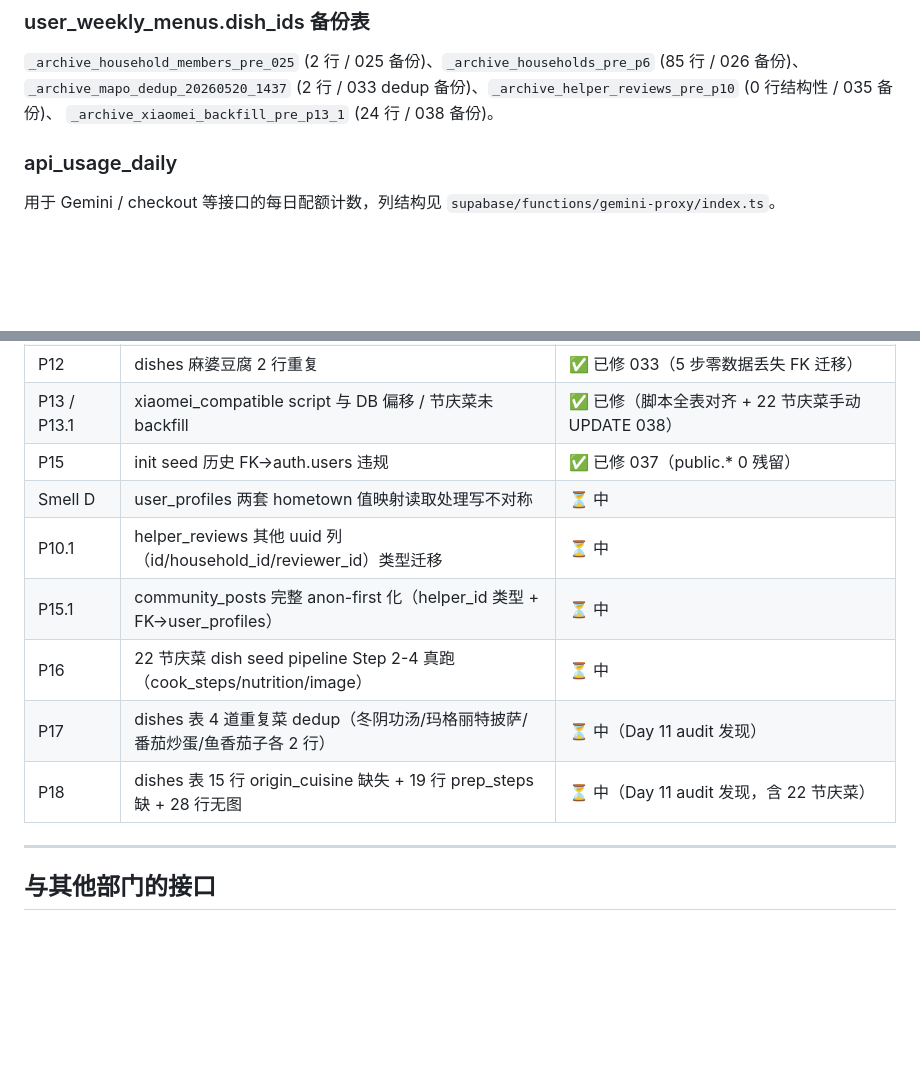
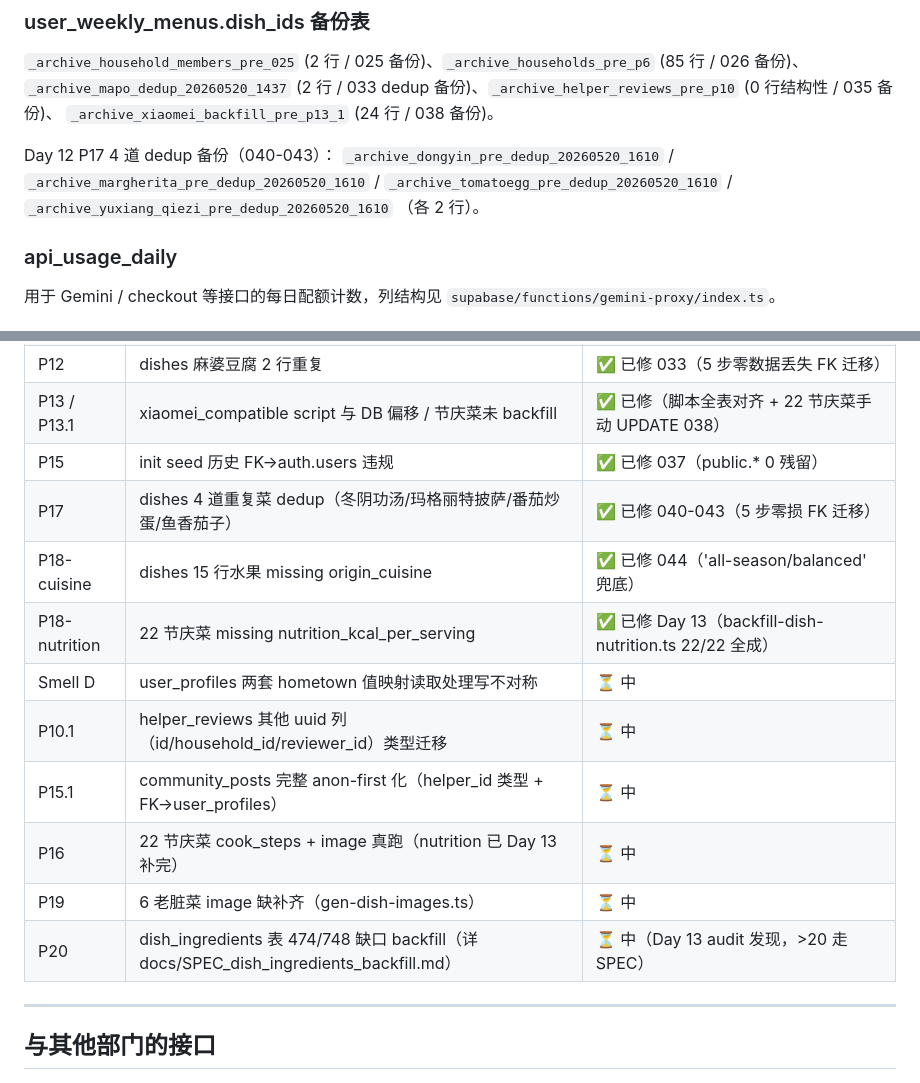
Before and after one commit to linklin9188/nutri-pilot-backend, a Markdown page: CLAUDE_DATABASE.md, 2 parts joined by grey strips. Drawn GitHub-style; blank space fills up the shorter version.

Commit message:
docs(database): CLAUDE_DATABASE.md sync — P17/P18 done + P20 立项 + nutrition backfill 22/22

```diff
--- a/CLAUDE_DATABASE.md
+++ b/CLAUDE_DATABASE.md
@@ -156,6 +156,10 @@ RLS：anon_insert + anon_read + anon_update。
 `_archive_mapo_dedup_20260520_1437` (2 行 / 033 dedup 备份)、`_archive_helper_reviews_pre_p10` (0 行结构性 / 035 备份)、
 `_archive_xiaomei_backfill_pre_p13_1` (24 行 / 038 备份)。
 
+Day 12 P17 4 道 dedup 备份（040-043）：
+`_archive_dongyin_pre_dedup_20260520_1610` / `_archive_margherita_pre_dedup_20260520_1610` /
+`_archive_tomatoegg_pre_dedup_20260520_1610` / `_archive_yuxiang_qiezi_pre_dedup_20260520_1610` （各 2 行）。
+
 ### api_usage_daily
 用于 Gemini / checkout 等接口的每日配额计数，列结构见 `supabase/functions/gemini-proxy/index.ts`。
 
@@ -218,12 +222,15 @@ supabase db push
 | P12 | dishes 麻婆豆腐 2 行重复 | ✅ 已修 033（5 步零数据丢失 FK 迁移）|
 | P13 / P13.1 | xiaomei_compatible script 与 DB 偏移 / 节庆菜未 backfill | ✅ 已修（脚本全表对齐 + 22 节庆菜手动 UPDATE 038）|
 | P15 | init seed 历史 FK→auth.users 违规 | ✅ 已修 037（public.* 0 残留）|
+| P17 | dishes 4 道重复菜 dedup（冬阴功汤/玛格丽特披萨/番茄炒蛋/鱼香茄子）| ✅ 已修 040-043（5 步零损 FK 迁移）|
+| P18-cuisine | dishes 15 行水果 missing origin_cuisine | ✅ 已修 044（'all-season/balanced' 兜底）|
+| P18-nutrition | 22 节庆菜 missing nutrition_kcal_per_serving | ✅ 已修 Day 13（backfill-dish-nutrition.ts 22/22 全成）|
 | Smell D | user_profiles 两套 hometown 值映射读取处理写不对称 | ⏳ 中 |
 | P10.1 | helper_reviews 其他 uuid 列（id/household_id/reviewer_id）类型迁移 | ⏳ 中 |
 | P15.1 | community_posts 完整 anon-first 化（helper_id 类型 + FK→user_profiles）| ⏳ 中 |
-| P16 | 22 节庆菜 dish seed pipeline Step 2-4 真跑（cook_steps/nutrition/image）| ⏳ 中 |
-| P17 | dishes 表 4 道重复菜 dedup（冬阴功汤/玛格丽特披萨/番茄炒蛋/鱼香茄子各 2 行）| ⏳ 中（Day 11 audit 发现）|
-| P18 | dishes 表 15 行 origin_cuisine 缺失 + 19 行 prep_steps 缺 + 28 行无图 | ⏳ 中（Day 11 audit 发现，含 22 节庆菜）|
+| P16 | 22 节庆菜 cook_steps + image 真跑（nutrition 已 Day 13 补完）| ⏳ 中 |
+| P19 | 6 老脏菜 image 缺补齐（gen-dish-images.ts）| ⏳ 中 |
+| P20 | dish_ingredients 表 474/748 缺口 backfill（详 docs/SPEC_dish_ingredients_backfill.md）| ⏳ 中（Day 13 audit 发现，>20 走 SPEC）|
 
 ---
 
```
